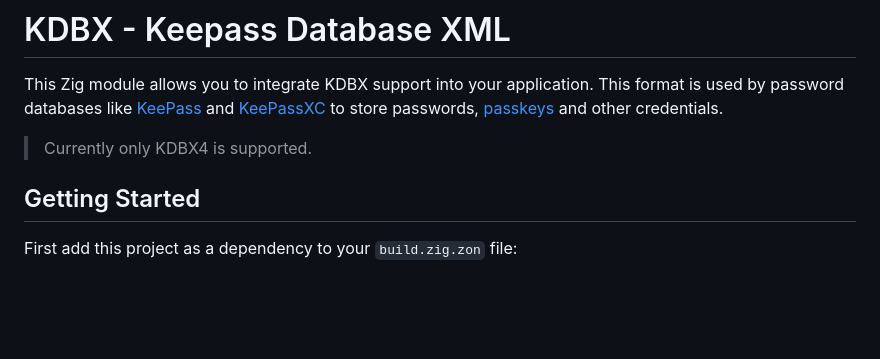
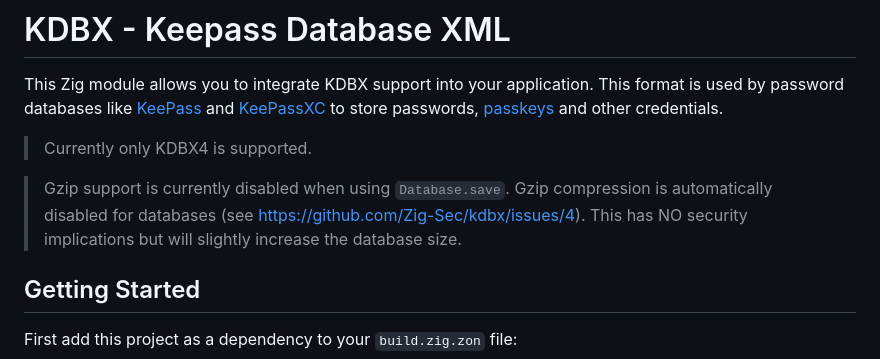
Before and after one commit to Zig-Sec/kdbx, a Markdown page: README.md, the part around the change. GitHub-like rendering; blank space fills up the shorter version.

```diff
--- a/README.md
+++ b/README.md
@@ -6,6 +6,8 @@ used by password databases like [KeePass](https://keepass.info/download.html) an
 and other credentials.
 
 > Currently only KDBX4 is supported.
+
+> Gzip support is currently disabled when using `Database.save`. Gzip compression is automatically disabled for databases (see https://github.com/Zig-Sec/kdbx/issues/4). This has NO security implications but will slightly increase the database size.
 
 ## Getting Started
 
```
